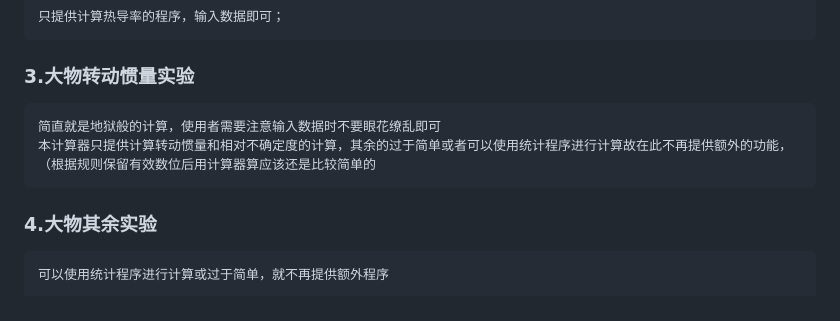
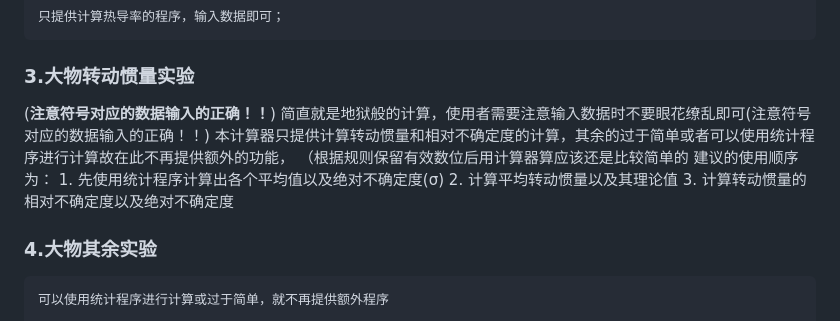
Before and after one commit to BetterAndBetterII/phy_calculator, a Markdown page: README.md, the part around the change. Drawn GitHub-style.

```diff
--- a/README.md
+++ b/README.md
@@ -60,10 +60,14 @@
 
 
 ### 3.大物转动惯量实验
-
-    简直就是地狱般的计算，使用者需要注意输入数据时不要眼花缭乱即可
+(**注意符号对应的数据输入的正确！！**)
+    简直就是地狱般的计算，使用者需要注意输入数据时不要眼花缭乱即可(注意符号对应的数据输入的正确！！)
     本计算器只提供计算转动惯量和相对不确定度的计算，其余的过于简单或者可以使用统计程序进行计算故在此不再提供额外的功能，
     （根据规则保留有效数位后用计算器算应该还是比较简单的
+    建议的使用顺序为：
+    1. 先使用统计程序计算出各个平均值以及绝对不确定度(σ)
+    2. 计算平均转动惯量以及其理论值
+    3. 计算转动惯量的相对不确定度以及绝对不确定度
 
 ### 4.大物其余实验
 
```
